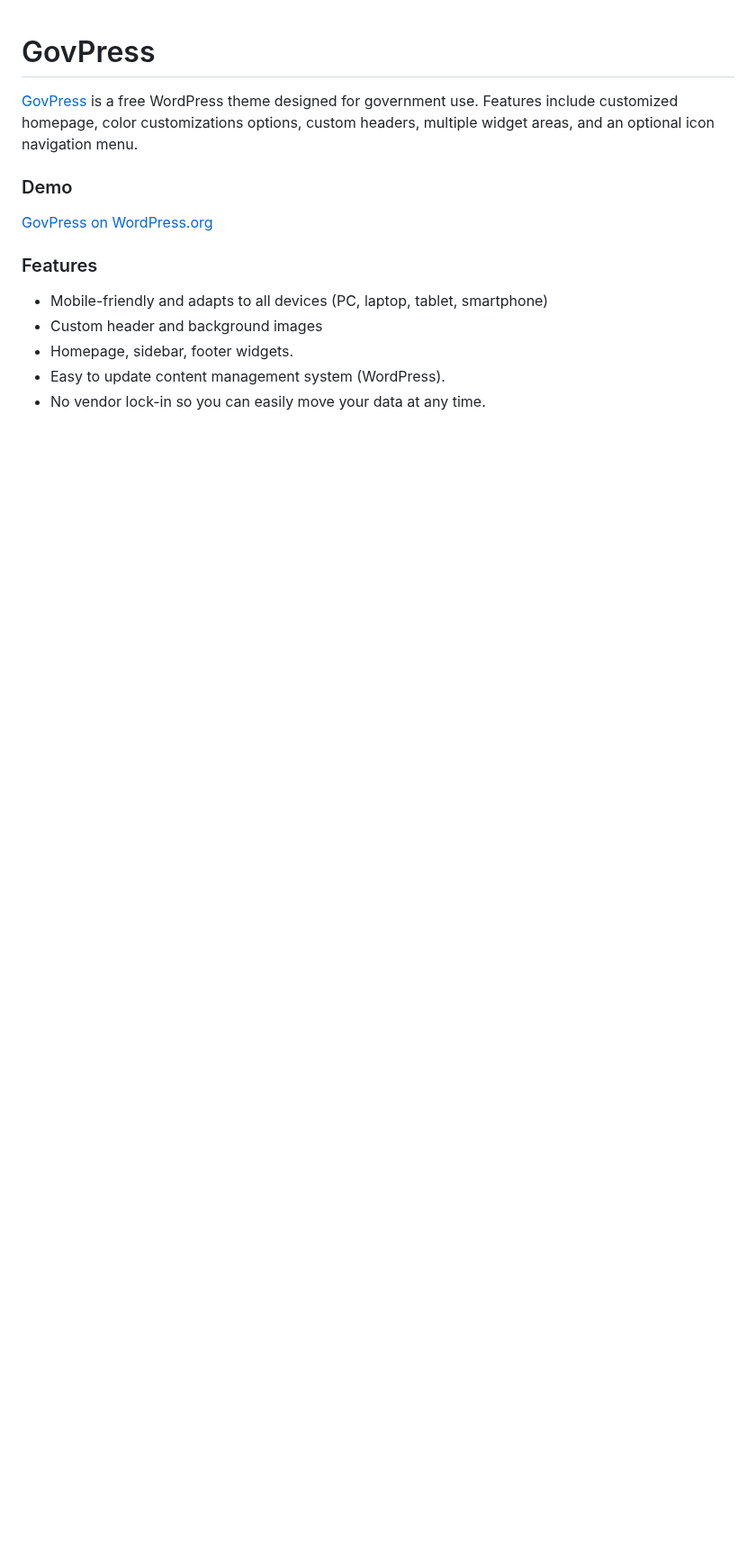
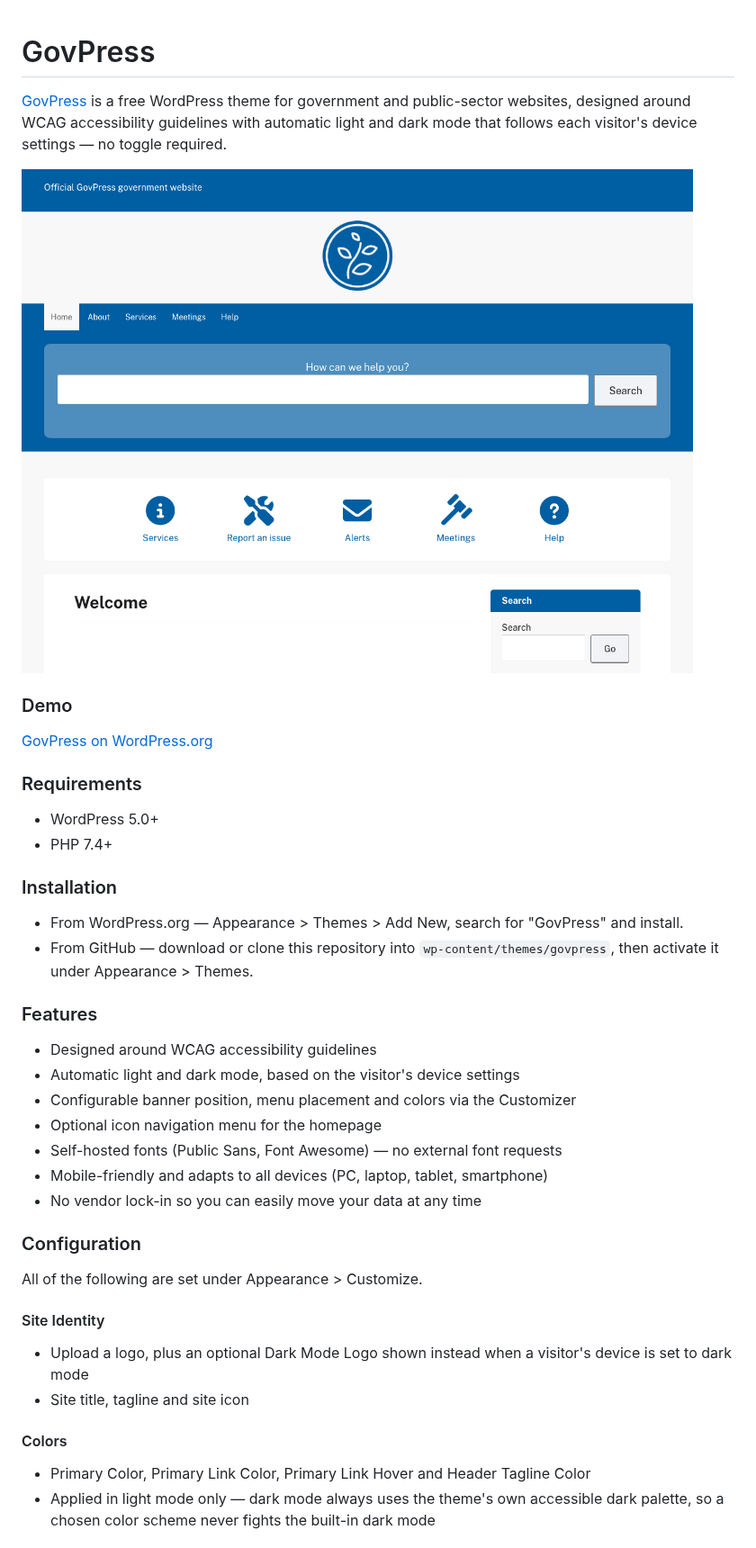
Before and after one commit to govfresh/govpress, a Markdown page: README.md, the part around one of its changes. Shown at 90% size. GitHub-like rendering; pictures changed too: screenshot.png; blank space fills up the shorter version.

Commit message:
Update theme description, README, and screenshot; remove unused logo.png

```diff
--- a/README.md
+++ b/README.md
@@ -1,15 +1,42 @@
 # GovPress
 
-[GovPress](https://github.com/govfresh/govpress) is a free WordPress theme designed for government use. Features include customized homepage, color customizations options, custom headers, multiple widget areas, and an optional icon navigation menu.
+[GovPress](https://github.com/govfresh/govpress) is a free WordPress theme for government and public-sector websites, designed around WCAG accessibility guidelines with automatic light and dark mode that follows each visitor's device settings — no toggle required.
+
+![GovPress screenshot](screenshot.png)
 
 ### Demo
 
 [GovPress on WordPress.org](https://wordpress.org/themes/govpress/)
 
+### Requirements
+
+* WordPress 5.0+
+* PHP 7.4+
+
+### Installation
+
+* From WordPress.org — Appearance > Themes > Add New, search for "GovPress" and install.
+* From GitHub — download or clone this repository into `wp-content/themes/govpress`, then activate it under Appearance > Themes.
+
 ### Features
 
+* Designed around WCAG accessibility guidelines
+* Automatic light and dark mode, based on the visitor's device settings
+* Configurable banner position, menu placement and colors via the Customizer
+* Optional icon navigation menu for the homepage
+* Self-hosted fonts (Public Sans, Font Awesome) — no external font requests
 * Mobile-friendly and adapts to all devices (PC, laptop, tablet, smartphone)
-* Custom header and background images
-* Homepage, sidebar, footer widgets.
-* Easy to update content management system (WordPress).
-* No vendor lock-in so you can easily move your data at any time.
+* No vendor lock-in so you can easily move your data at any time
+
+### Configuration
+
+All of the following are set under Appearance > Customize.
+
+#### Site Identity
+* Upload a logo, plus an optional Dark Mode Logo shown instead when a visitor's device is set to dark mode
+* Site title, tagline and site icon
+
+#### Colors
+* Primary Color, Primary Link Color, Primary Link Hover and Header Tagline Color
+* Applied in light mode only — dark mode always uses the theme's own accessible dark palette, so a chosen color scheme never fights the built-in dark mode
+
```
Also changed, not shown: other parts of README.md (+41 -1 lines), images/logo.png (deleted), 3 other files.
